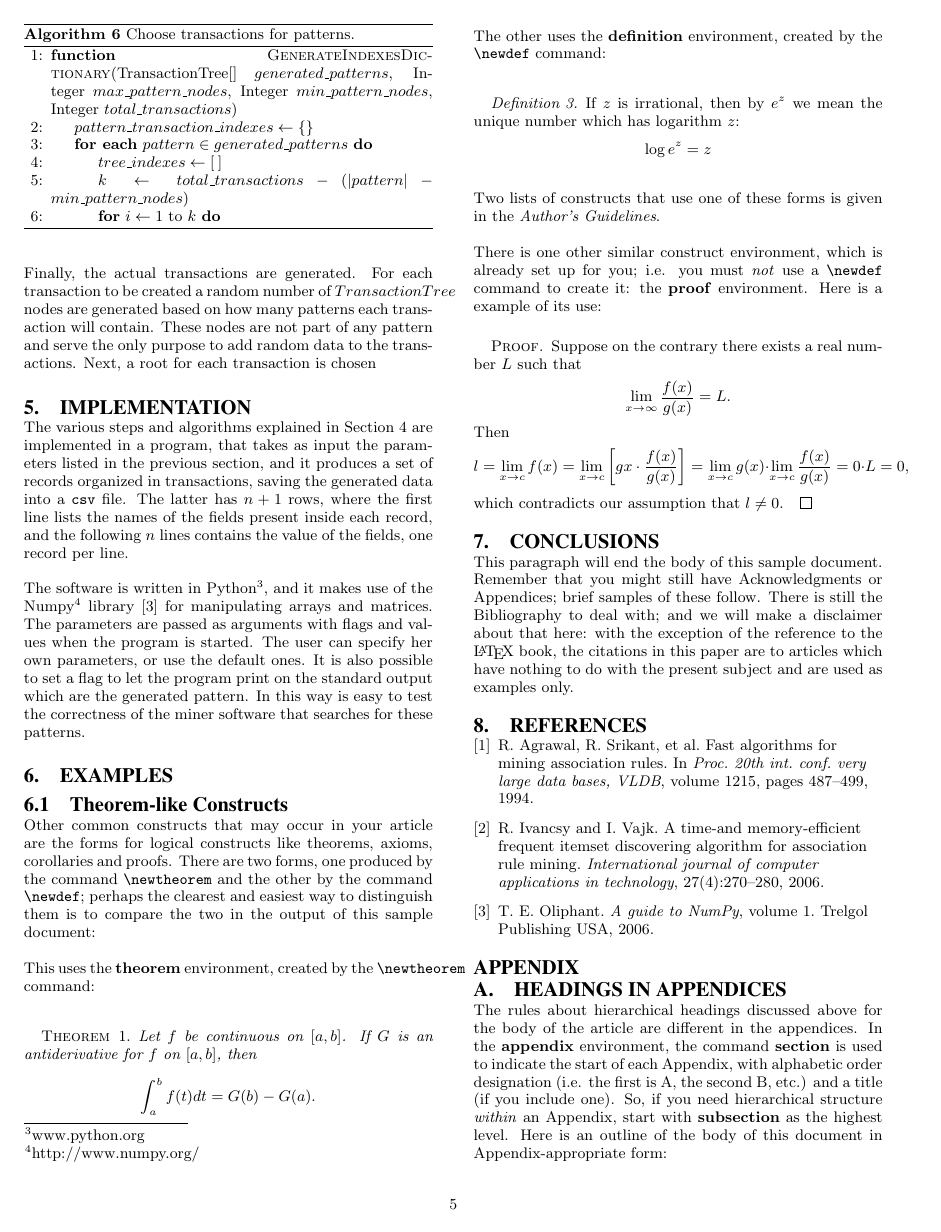
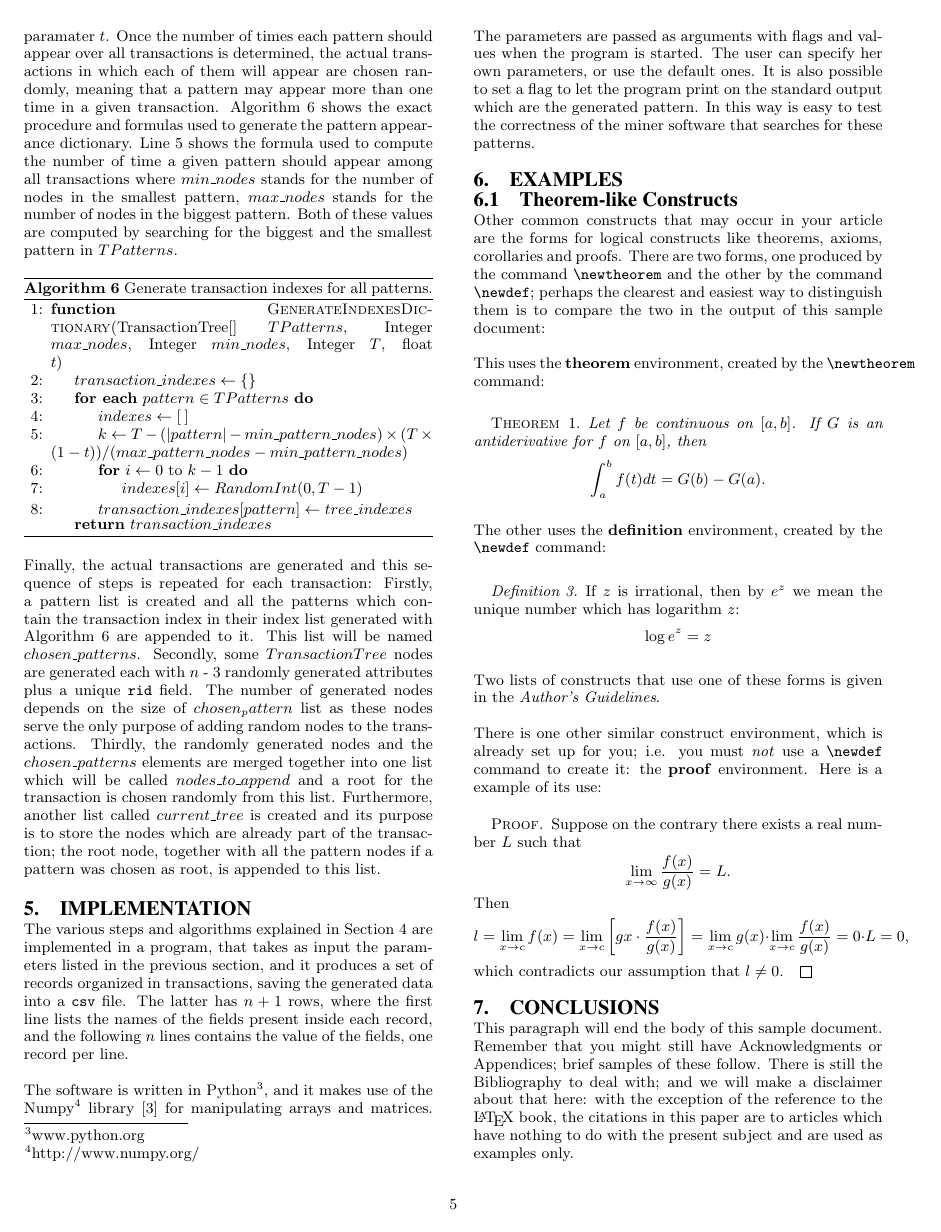
Before and after one commit to nicolopomini/BigDataReport, a LaTeX paper (main.tex): page 5 of 6. Compiled offline with pdfLaTeX.

Commit message:
More on Transaction Generation (transaction index generation)

```diff
--- a/main.tex
+++ b/main.tex
@@ -303,25 +303,30 @@ Starting from the PatternTree objects generated in the previous step, they are c
 \end{algorithmic}
 \end{algorithm}
 
-Next, a dictionary is created to determine in which transactions each pattern will appear. The dictionary uses the generated patterns as keys, and integer lists as values. The integer lists contain the indexes of the trees in which the pattern (its key) needs to be present. For example, if the algorithm is generating transaction number $k$ and the integer lists associated with patterns $x$ and $y$ contain $k$, then both $x$ and $y$ will be appended into transaction number $k$. The number of transactions in which each pattern will appear is determined by the pattern size, meaning that shorter patterns will appear in more often compared to bigger patterns. Furthermore, by definition, the patterns should be frequent, thus a minimum number of transactions in which each pattern will appear is guaranteed. Once the number of times each pattern should appear over all transactions is determined, the actual transactions in which each of them will appear are chosen randomly, meaning that a pattern may appear more than one time in a given transaction.
+The list of transformed pattern nodes will be referred as $TPatterns$ (Transformed patterns).
+\\\\
+Next, a dictionary is created to determine in which transactions each pattern in $TPatterns$ will appear. The dictionary uses the elements of $TPatterns$ as keys, and integer lists as values. The integer lists contain the indexes of the transactions in which the pattern (its key) needs to be present. For example, if the algorithm is generating transaction number $k$ and the integer lists associated with patterns $P1$ and $P2$ contain $k$, then both $P1$ and $P2$ will be appended into transaction $k$. The number of transactions in which each pattern will appear is determined by the pattern size, meaning that shorter patterns will appear in more often compared to bigger patterns. Furthermore, by definition, the patterns should be frequent, thus a minimum number of transactions in which each pattern will appear is guaranteed. The minimum frequency is determined by paramater $t$. Once the number of times each pattern should appear over all transactions is determined, the actual transactions in which each of them will appear are chosen randomly, meaning that a pattern may appear more than one time in a given transaction. Algorithm~\ref{generate_indexes} shows the exact procedure and formulas used to generate the pattern appearance dictionary. Line 5 shows the formula used to compute the number of time a given pattern should appear among all transactions where $min\_nodes$ stands for the number of nodes in the smallest pattern, $max\_nodes$ stands for the number of nodes in the biggest pattern. Both of these values are computed by searching for the biggest and the smallest pattern in $TPatterns$.
 \begin{algorithm}
-\caption{Choose transactions for patterns.}
-\label{generate_node}
+\caption{Generate transaction indexes for all patterns.}
+\label{generate_indexes}
 \begin{algorithmic}[1]
-\Function{GenerateIndexesDictionary}{TransactionTree[] $generated\_patterns$, Integer $max\_pattern\_nodes$, Integer $min\_pattern\_nodes$, Integer $total\_transactions$}
-\State $pattern\_transaction\_indexes \gets \{\}$
-\ForEach{$pattern \in generated\_patterns$}
-	\State $tree\_indexes \gets [\:]$
-	\State $k \gets total\_transactions - (|pattern| - min\_pattern\_nodes)$
-	\For{$i \gets 1 \text{ to } k$}
+\Function{GenerateIndexesDictionary}{TransactionTree[] $TPatterns$, Integer $max\_nodes$, Integer $min\_nodes$, Integer $T$, float $t$}
+\State $transaction\_indexes \gets \{\}$
+\ForEach{$pattern \in TPatterns$}
+	\State $indexes \gets [\:]$
+	\State $k \gets T - (|pattern| - min\_pattern\_nodes) \times (T \times (1 - t)) / (max\_pattern\_nodes - min\_pattern\_nodes)$
+	\For{$i \gets 0 \text{ to } k - 1$}
+	\State $indexes[i] \gets RandomInt(0, T - 1)$
 	\EndFor
+	\State $transaction\_indexes[pattern] \gets tree\_indexes$
 \EndFor
+\Return $transaction\_indexes$
 \EndFunction
 \end{algorithmic}
 \end{algorithm}
 \\
-Finally, the actual transactions are generated. For each transaction to be created a random number of $TransactionTree$ nodes are generated based on how many patterns each transaction will contain. These nodes are not part of any pattern and serve the only purpose to add random data to the transactions. Next, a root for each transaction is chosen
-
+Finally, the actual transactions are generated and this sequence of steps is repeated for each transaction: Firstly, a pattern list is created and all the patterns which contain the transaction index in their index list generated with Algorithm~\ref{generate_indexes} are appended to it. This list will be named $chosen\_patterns$. Secondly, some $TransactionTree$ nodes are generated each with $n$ - 3 randomly generated attributes plus a unique \texttt{rid} field. The number of generated nodes depends on the size of $chosen_pattern$ list as these nodes serve the only purpose of adding random nodes to the transactions.
+Thirdly, the randomly generated nodes and the $chosen\_patterns$ elements are merged together into one list which will be called $nodes\_to\_append$ and a root for the transaction is chosen randomly from this list. Furthermore, another list called $current\_tree$ is created and its purpose is to store the nodes which are already part of the transaction; the root node, together with all the pattern nodes if a pattern was chosen as root, is appended to this list.
 
 
 \section{Implementation}
```
Also changed, not shown: main.tex (2 more changed lines).
